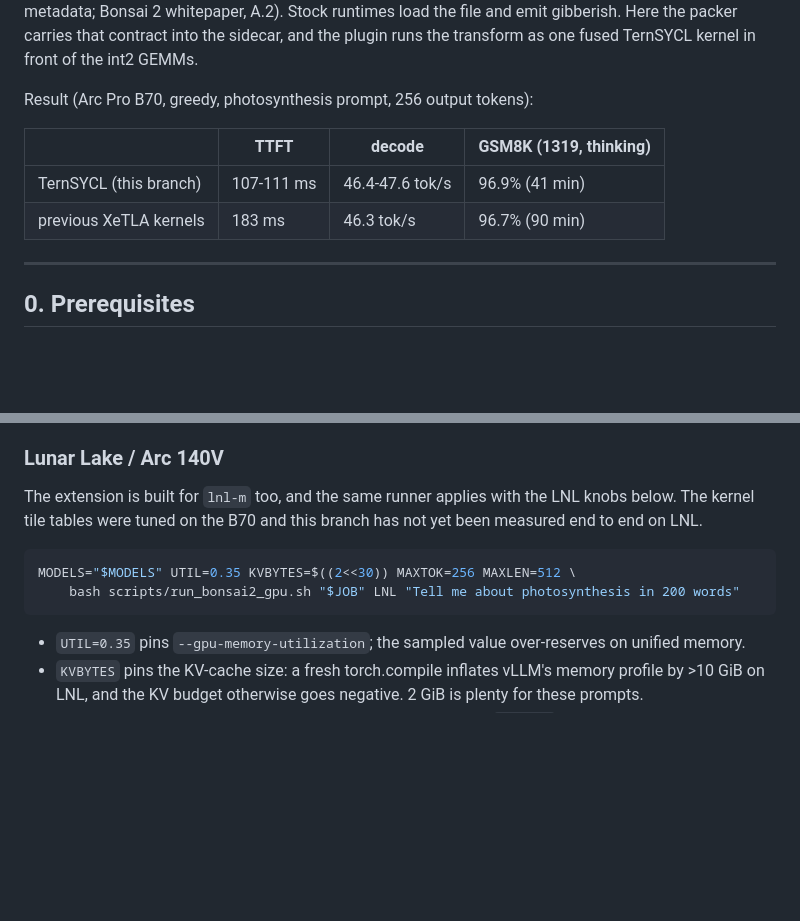
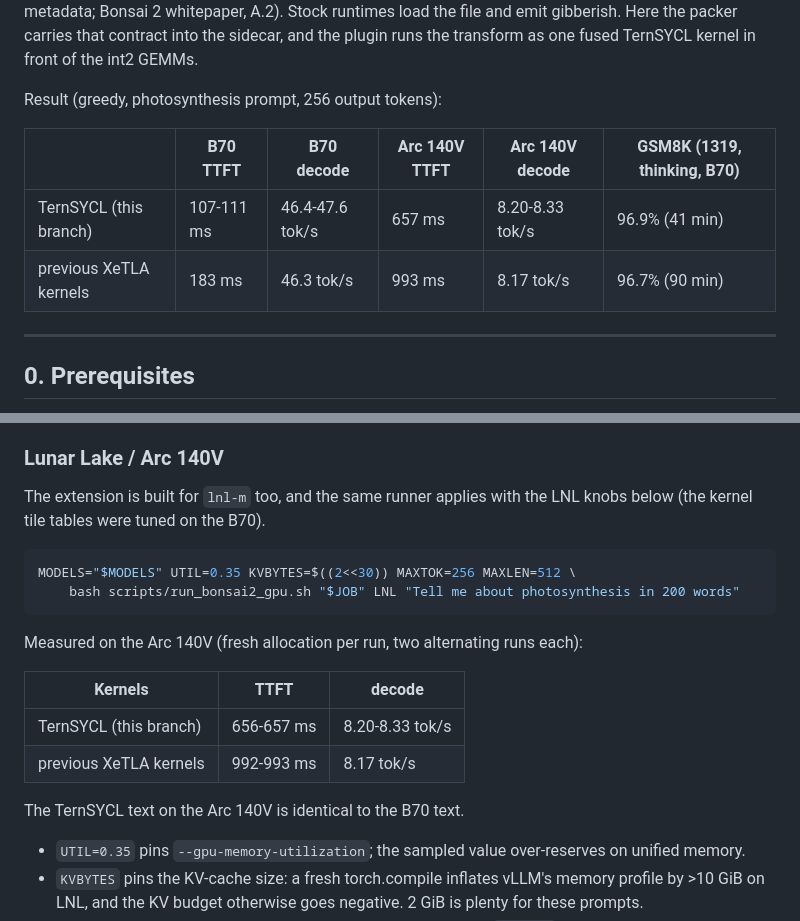
Before and after one commit to ddkalamk/xetla_vllm_plugin, a Markdown page: BONSAI2.md, 2 parts joined by grey strips. GitHub-like rendering; blank space fills up the shorter version.

````diff
--- a/BONSAI2.md
+++ b/BONSAI2.md
@@ -14,12 +14,12 @@ gibberish. Here the packer carries that contract into the sidecar, and the
 plugin runs the transform as one fused TernSYCL kernel in front of the int2
 GEMMs.
 
-Result (Arc Pro B70, greedy, photosynthesis prompt, 256 output tokens):
+Result (greedy, photosynthesis prompt, 256 output tokens):
 
-| | TTFT | decode | GSM8K (1319, thinking) |
-| --- | --- | --- | --- |
-| TernSYCL (this branch) | 107-111 ms | 46.4-47.6 tok/s | 96.9% (41 min) |
-| previous XeTLA kernels | 183 ms | 46.3 tok/s | 96.7% (90 min) |
+| | B70 TTFT | B70 decode | Arc 140V TTFT | Arc 140V decode | GSM8K (1319, thinking, B70) |
+| --- | --- | --- | --- | --- | --- |
+| TernSYCL (this branch) | 107-111 ms | 46.4-47.6 tok/s | 657 ms | 8.20-8.33 tok/s | 96.9% (41 min) |
+| previous XeTLA kernels | 183 ms | 46.3 tok/s | 993 ms | 8.17 tok/s | 96.7% (90 min) |
 
 ---
 
@@ -192,13 +192,22 @@ from run to run.
 ### Lunar Lake / Arc 140V
 
 The extension is built for `lnl-m` too, and the same runner applies with the
-LNL knobs below. The kernel tile tables were tuned on the B70 and this branch
-has not yet been measured end to end on LNL.
+LNL knobs below (the kernel tile tables were tuned on the B70).
 
 ```bash
 MODELS="$MODELS" UTIL=0.35 KVBYTES=$((2<<30)) MAXTOK=256 MAXLEN=512 \
     bash scripts/run_bonsai2_gpu.sh "$JOB" LNL "Tell me about photosynthesis in 200 words"
 ```
+
+Measured on the Arc 140V (fresh allocation per run, two alternating runs
+each):
+
+| Kernels | TTFT | decode |
+| --- | --- | --- |
+| TernSYCL (this branch) | 656-657 ms | 8.20-8.33 tok/s |
+| previous XeTLA kernels | 992-993 ms | 8.17 tok/s |
+
+The TernSYCL text on the Arc 140V is identical to the B70 text.
 
 * `UTIL=0.35` pins `--gpu-memory-utilization`; the sampled value over-reserves
   on unified memory.
````
Also changed, not shown: README.md (+11 -9 lines).
